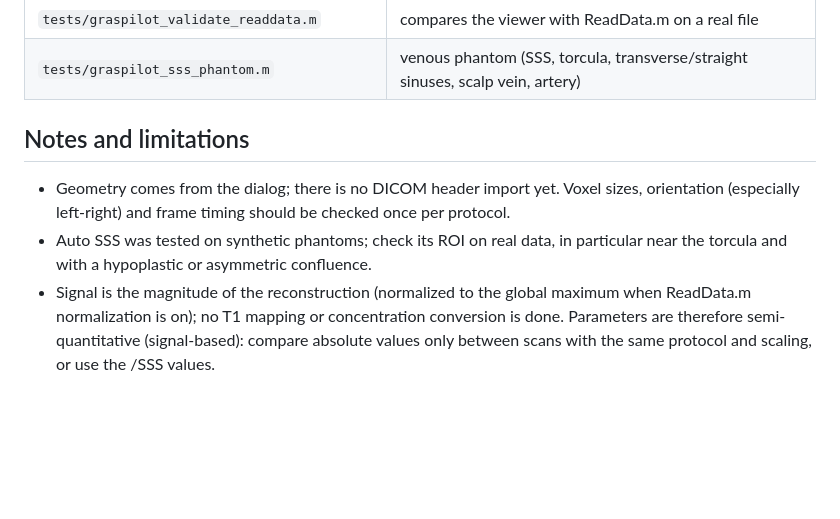
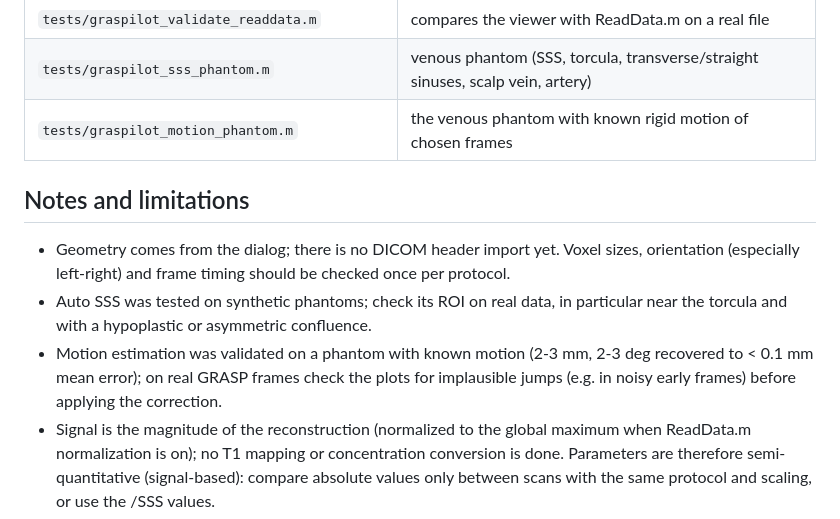
Before and after one commit to Beyond-Enhancement/GRASPilot, a Markdown page: README.md, the part around one of its changes. Rendered like a GitHub page; blank space fills up the shorter version.

```diff
--- a/README.md
+++ b/README.md
@@ -416,6 +470,7 @@ Standalone build (MATLAB Compiler): `mcc -m graspilot_app.m -a GRASPilot.m -a GR
 | `tests/graspilot_selftest.m` | synthetic end-to-end test (`graspilot_selftest(true)` also drives the GUI) |
 | `tests/graspilot_validate_readdata.m` | compares the viewer with ReadData.m on a real file |
 | `tests/graspilot_sss_phantom.m` | venous phantom (SSS, torcula, transverse/straight sinuses, scalp vein, artery) |
+| `tests/graspilot_motion_phantom.m` | the venous phantom with known rigid motion of chosen frames |
 
 ## Notes and limitations
 
@@ -423,6 +478,9 @@ Standalone build (MATLAB Compiler): `mcc -m graspilot_app.m -a GRASPilot.m -a GR
   orientation (especially left-right) and frame timing should be checked once per protocol.
 - Auto SSS was tested on synthetic phantoms; check its ROI on real data, in particular
   near the torcula and with a hypoplastic or asymmetric confluence.
+- Motion estimation was validated on a phantom with known motion (2-3 mm, 2-3 deg recovered
+  to < 0.1 mm mean error); on real GRASP frames check the plots for implausible jumps
+  (e.g. in noisy early frames) before applying the correction.
 - Signal is the magnitude of the reconstruction (normalized to the global maximum when
   ReadData.m normalization is on); no T1 mapping or concentration conversion is done.
   Parameters are therefore semi-quantitative (signal-based): compare absolute values only
```
Also changed, not shown: other parts of README.md (+57 -3 lines), docs/screenshot_motion.png (added), 11 other files.
